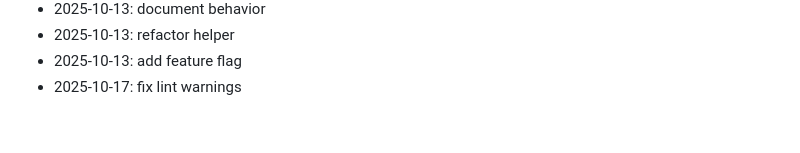
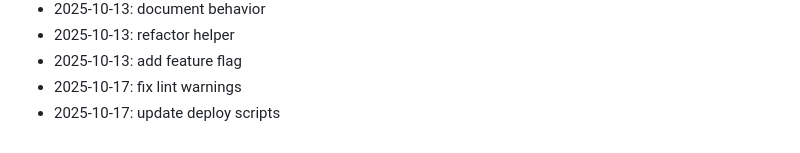
Before and after one commit to marinez01/dusk-raiders, a Markdown page: README.md, the part around the change. Rendered like a GitHub page.

Commit message:
update deploy scripts

```diff
--- a/README.md
+++ b/README.md
@@ -227,3 +227,4 @@ npx hardhat compile
 - 2025-10-13: refactor helper
 - 2025-10-13: add feature flag
 - 2025-10-17: fix lint warnings
+- 2025-10-17: update deploy scripts
```
